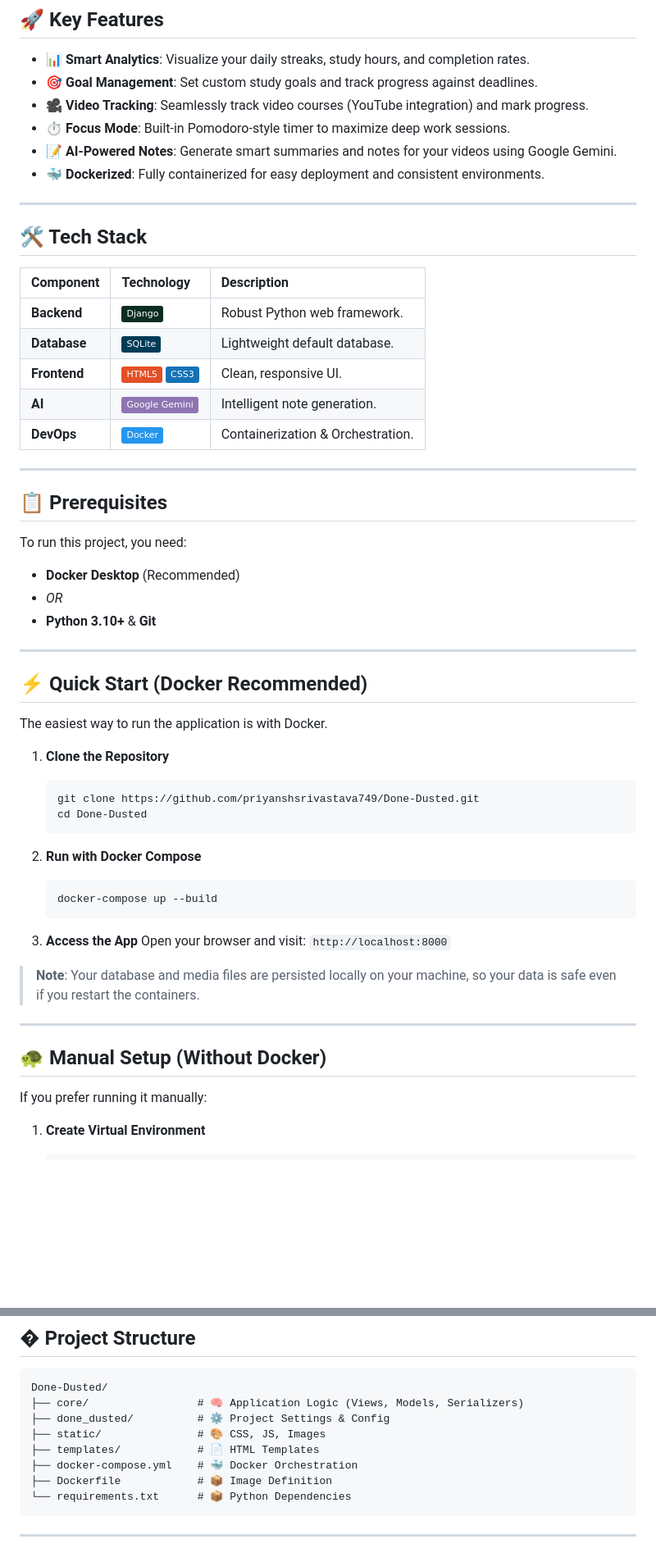
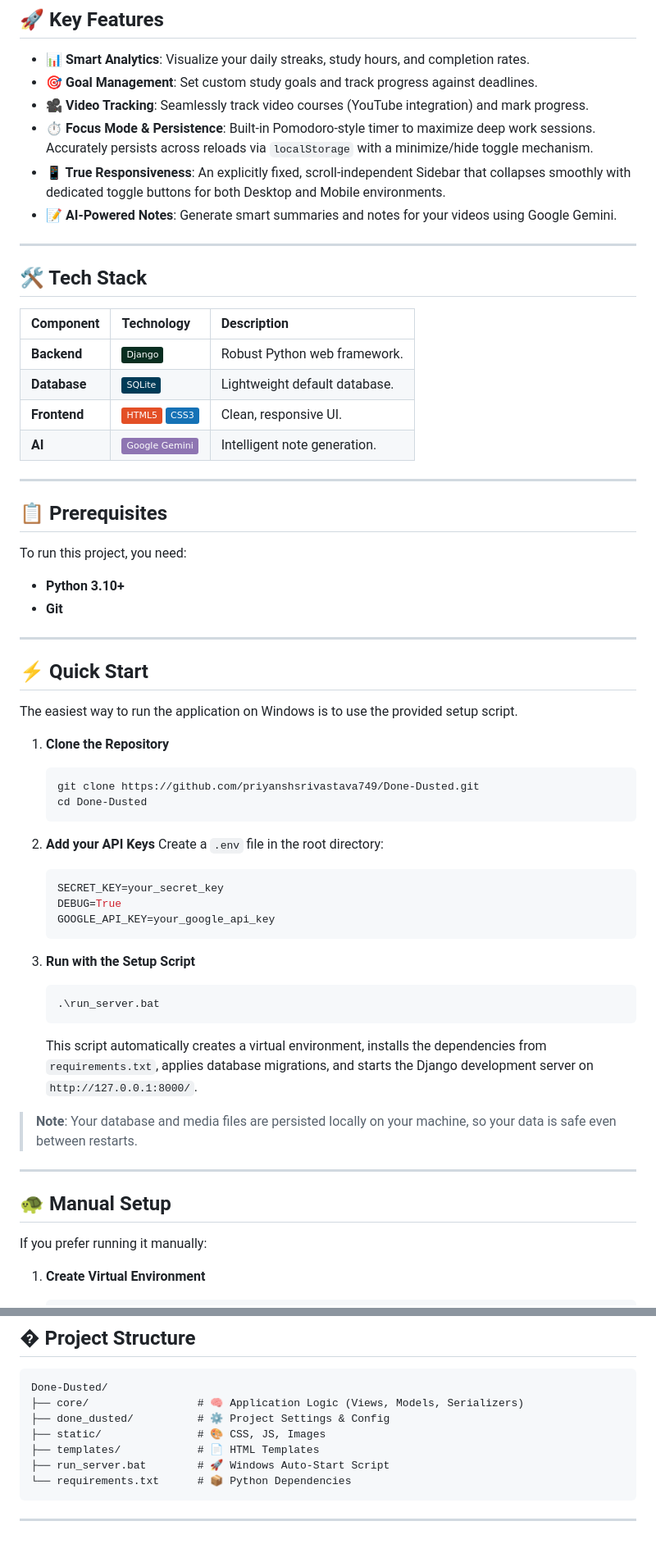
Before and after one commit to priyanshsrivastava749/Done-Dusted, a Markdown page: README.md, 2 parts joined by grey strips. Shown at 82% size. GitHub-like rendering; badges without logos; blank space fills up the shorter version.

Commit message:
Update README with new UI and remove Docker

````diff
--- a/README.md
+++ b/README.md
@@ -11,9 +11,9 @@
 - **📊 Smart Analytics**: Visualize your daily streaks, study hours, and completion rates.
 - **🎯 Goal Management**: Set custom study goals and track progress against deadlines.
 - **🎥 Video Tracking**: Seamlessly track video courses (YouTube integration) and mark progress.
-- **⏱️ Focus Mode**: Built-in Pomodoro-style timer to maximize deep work sessions.
+- **⏱️ Focus Mode & Persistence**: Built-in Pomodoro-style timer to maximize deep work sessions. Accurately persists across reloads via `localStorage` with a minimize/hide toggle mechanism.
+- **📱 True Responsiveness**: An explicitly fixed, scroll-independent Sidebar that collapses smoothly with dedicated toggle buttons for both Desktop and Mobile environments.
 - **📝 AI-Powered Notes**: Generate smart summaries and notes for your videos using Google Gemini.
-- **🐳 Dockerized**: Fully containerized for easy deployment and consistent environments.
 
 ---
 
@@ -25,7 +25,6 @@
 | **Database** | ![SQLite](https://img.shields.io/badge/SQLite-003B57?style=flat&logo=sqlite&logoColor=white) | Lightweight default database. |
 | **Frontend** | ![HTML5](https://img.shields.io/badge/HTML5-E34F26?style=flat&logo=html5&logoColor=white) ![CSS3](https://img.shields.io/badge/CSS3-1572B6?style=flat&logo=css3&logoColor=white) | Clean, responsive UI. |
 | **AI** | ![Google Gemini](https://img.shields.io/badge/Google%20Gemini-8E75B2?style=flat&logo=google&logoColor=white) | Intelligent note generation. |
-| **DevOps** | ![Docker](https://img.shields.io/badge/Docker-2496ED?style=flat&logo=docker&logoColor=white) | Containerization & Orchestration. |
 
 ---
 
@@ -33,15 +32,14 @@
 
 To run this project, you need:
 
-- **Docker Desktop** (Recommended)
-- *OR*
-- **Python 3.10+** & **Git**
+- **Python 3.10+**
+- **Git**
 
 ---
 
-## ⚡ Quick Start (Docker Recommended)
+## ⚡ Quick Start
 
-The easiest way to run the application is with Docker.
+The easiest way to run the application on Windows is to use the provided setup script.
 
 1.  **Clone the Repository**
     ```bash
@@ -49,19 +47,25 @@ The easiest way to run the application is with Docker.
     cd Done-Dusted
     ```
 
-2.  **Run with Docker Compose**
-    ```bash
-    docker-compose up --build
+2.  **Add your API Keys**
+    Create a `.env` file in the root directory:
+    ```ini
+    SECRET_KEY=your_secret_key
+    DEBUG=True
+    GOOGLE_API_KEY=your_google_api_key
     ```
 
-3.  **Access the App**
-    Open your browser and visit: `http://localhost:8000`
+3.  **Run with the Setup Script**
+    ```bash
+    .\run_server.bat
+    ```
+    This script automatically creates a virtual environment, installs the dependencies from `requirements.txt`, applies database migrations, and starts the Django development server on `http://127.0.0.1:8000/`.
 
-> **Note**: Your database and media files are persisted locally on your machine, so your data is safe even if you restart the containers.
+> **Note**: Your database and media files are persisted locally on your machine, so your data is safe even between restarts.
 
 ---
 
-## 🐢 Manual Setup (Without Docker)
+## 🐢 Manual Setup
 
 If you prefer running it manually:
 
@@ -103,8 +107,7 @@ Done-Dusted/
 ├── done_dusted/          # ⚙️ Project Settings & Config
 ├── static/               # 🎨 CSS, JS, Images
 ├── templates/            # 📄 HTML Templates
-├── docker-compose.yml    # 🐳 Docker Orchestration
-├── Dockerfile            # 📦 Image Definition
+├── run_server.bat        # 🚀 Windows Auto-Start Script
 └── requirements.txt      # 📦 Python Dependencies
 ```
 
````
